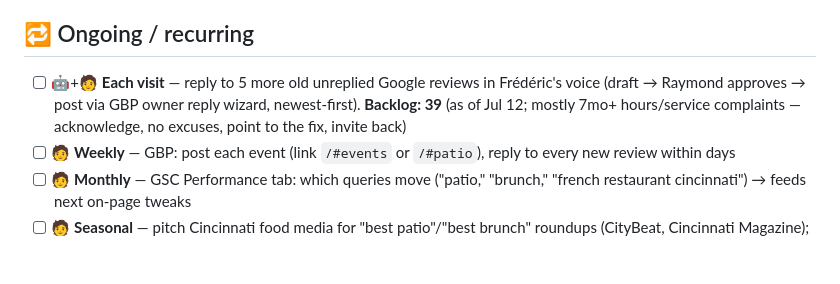
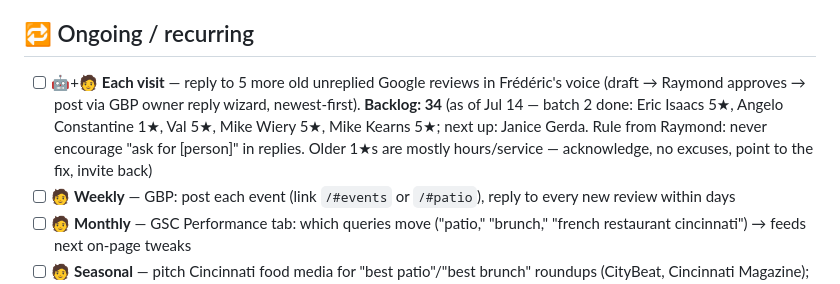
Before and after one commit to rdury/luca-bistro, a Markdown page: TODO.md, the part around the change. GitHub-like rendering; blank space fills up the shorter version.

Commit message:
TODO: review-reply batch 2 done (5 posted, backlog 34); note no-name-dropping rule

```diff
--- a/TODO.md
+++ b/TODO.md
@@ -25,7 +25,7 @@ Companion to `CLAUDE.md` (rules + current-state brief live there; this is the ta
 - [ ] (Future, with the dury.net admin project) swap `#pe-form` mailto handler → POST; repoint Contact + Jobs forms off Web3Forms
 
 ## 🔁 Ongoing / recurring
-- [ ] 🤖+🧑 **Each visit** — reply to 5 more old unreplied Google reviews in Frédéric's voice (draft → Raymond approves → post via GBP owner reply wizard, newest-first). **Backlog: 39** (as of Jul 12; mostly 7mo+ hours/service complaints — acknowledge, no excuses, point to the fix, invite back)
+- [ ] 🤖+🧑 **Each visit** — reply to 5 more old unreplied Google reviews in Frédéric's voice (draft → Raymond approves → post via GBP owner reply wizard, newest-first). **Backlog: 34** (as of Jul 14 — batch 2 done: Eric Isaacs 5★, Angelo Constantine 1★, Val 5★, Mike Wiery 5★, Mike Kearns 5★; next up: Janice Gerda. Rule from Raymond: never encourage "ask for [person]" in replies. Older 1★s are mostly hours/service — acknowledge, no excuses, point to the fix, invite back)
 - [ ] 🧑 **Weekly** — GBP: post each event (link `/#events` or `/#patio`), reply to every new review within days
 - [ ] 🧑 **Monthly** — GSC Performance tab: which queries move ("patio," "brunch," "french restaurant cincinnati") → feeds next on-page tweaks
 - [ ] 🧑 **Seasonal** — pitch Cincinnati food media for "best patio"/"best brunch" roundups (CityBeat, Cincinnati Magazine); ~Oct: autumn edition of "Un mot de Frédéric"
```
